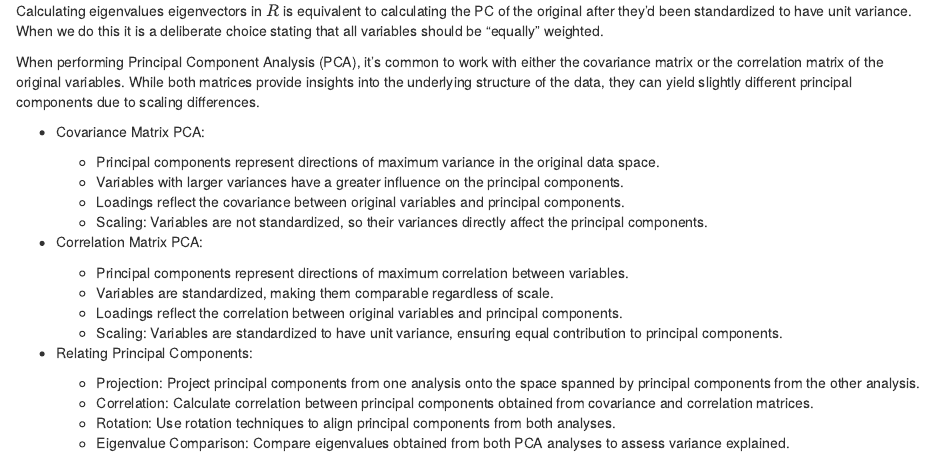
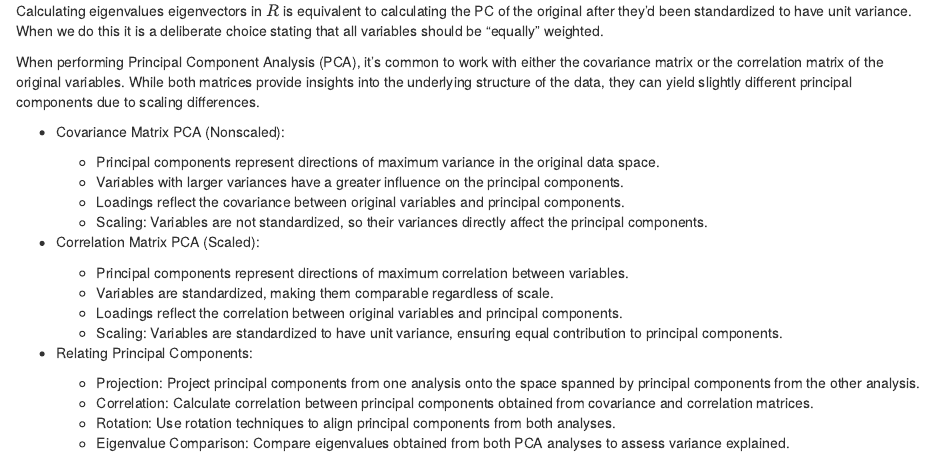
Before and after one commit to menawhalen/Multivariate_STAT388_488_SP24, an R Markdown document (pca.Rmd): the page in a window 1100 px wide, from 4340 px down. Rendered offline with R 4.5, knitr and Pandoc, with nearby package versions; some code elsewhere in the file could not run offline.

Commit message:
updated pca and hw 4

```diff
--- a/pca.Rmd
+++ b/pca.Rmd
@@ -149,14 +149,14 @@ Calculating eigenvalues eigenvectors in $R$ is equivalent to calculating the PC
 
 When performing Principal Component Analysis (PCA), it's common to work with either the covariance matrix or the correlation matrix of the original variables. While both matrices provide insights into the underlying structure of the data, they can yield slightly different principal components due to scaling differences.
 
-- Covariance Matrix PCA:
+- Covariance Matrix PCA (Nonscaled):
 
   - Principal components represent directions of maximum variance in the original data space.
   - Variables with larger variances have a greater influence on the principal components.
   - Loadings reflect the covariance between original variables and principal components.
   - Scaling: Variables are not standardized, so their variances directly affect the principal components.
 
-- Correlation Matrix PCA:
+- Correlation Matrix PCA (Scaled):
 
   - Principal components represent directions of maximum correlation between variables.
   - Variables are standardized, making them comparable regardless of scale.
```
Also changed, not shown: Homework/HW4.Rmd (+1 -1 lines).
